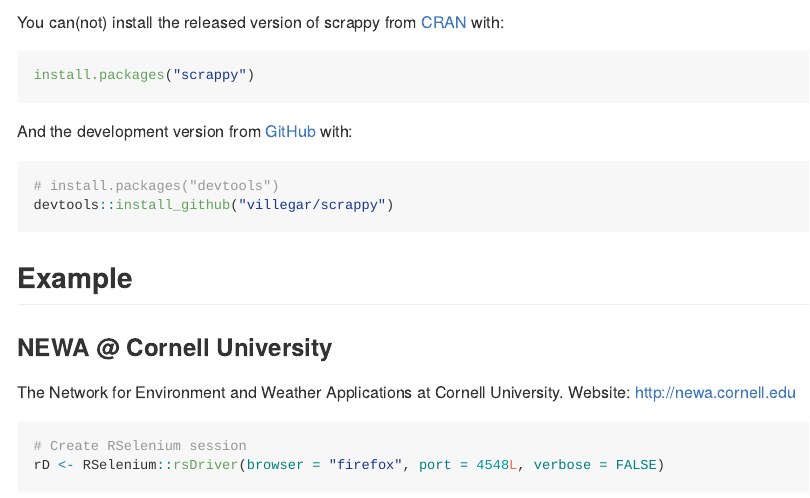
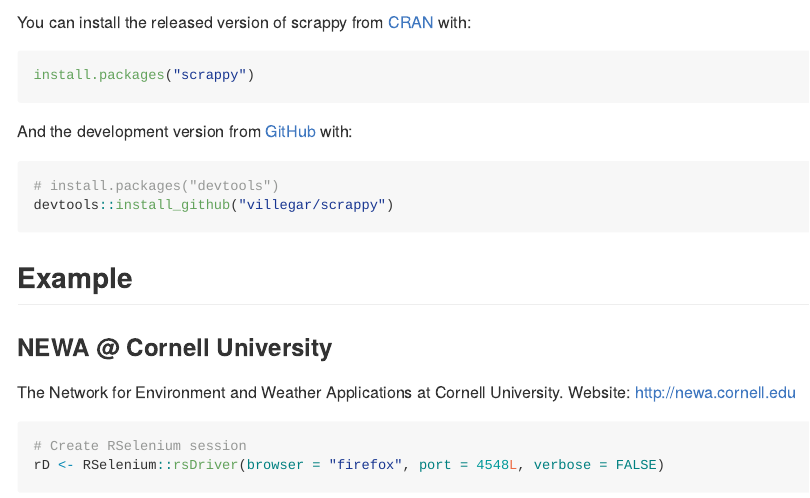
Before and after one commit to villegar/scrappy, an R Markdown document (README.Rmd): the page in a window 1100 px wide, from 250 px down. Rendered offline with R 4.5, knitr and Pandoc, with nearby package versions; some code elsewhere in the file could not run offline.

Commit message:
Update link to repo for dev version

````diff
--- a/README.Rmd
+++ b/README.Rmd
@@ -26,13 +26,13 @@ websites for academic purposes.
 
 ## Installation
 
-You can(not) install the released version of scrappy from [CRAN](https://CRAN.R-project.org) with:
+You can install the released version of scrappy from [CRAN](https://CRAN.R-project.org) with:
 
 ``` r
 install.packages("scrappy")
 ```
 
-And the development version from [GitHub](https://github.com/scrappy) with:
+And the development version from [GitHub](https://github.com/villegar/scrappy) with:
 
 ``` r
 # install.packages("devtools")
````
Also changed, not shown: README.md.
